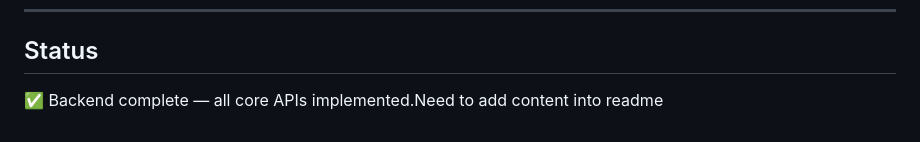
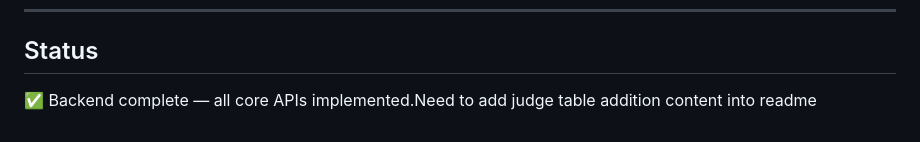
Before and after one commit to Shreyas-Gowda26/hackathon-platform, a Markdown page: README.md, the part around the change. Drawn GitHub-style.

Commit message:
Update README with judge table addition content

```diff
--- a/README.md
+++ b/README.md
@@ -480,4 +480,4 @@ hackathon-platform/
 
 ## Status
 
-✅ Backend complete — all core APIs implemented.Need to add content into readme
+✅ Backend complete — all core APIs implemented.Need to add judge table addition content into readme
```
